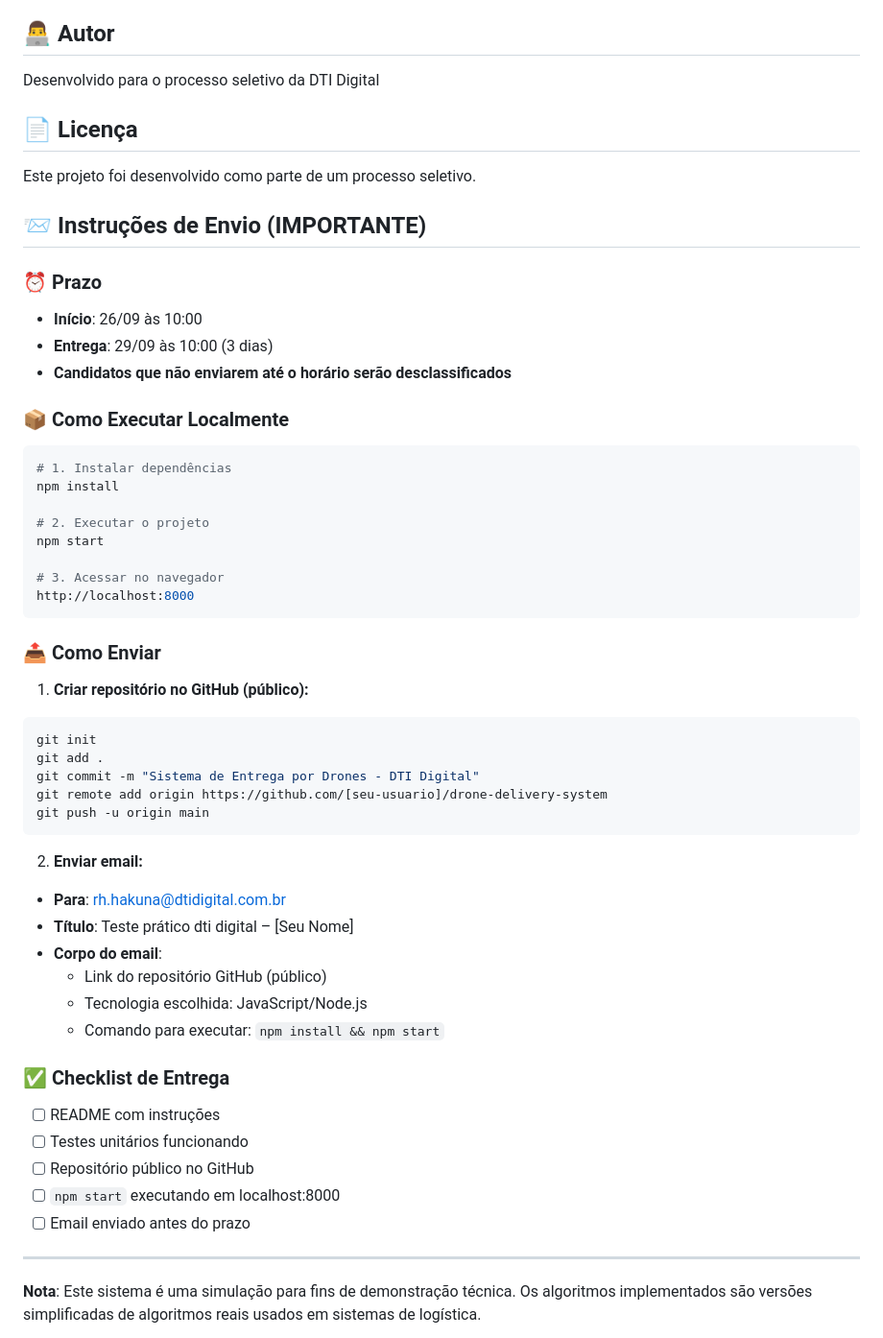
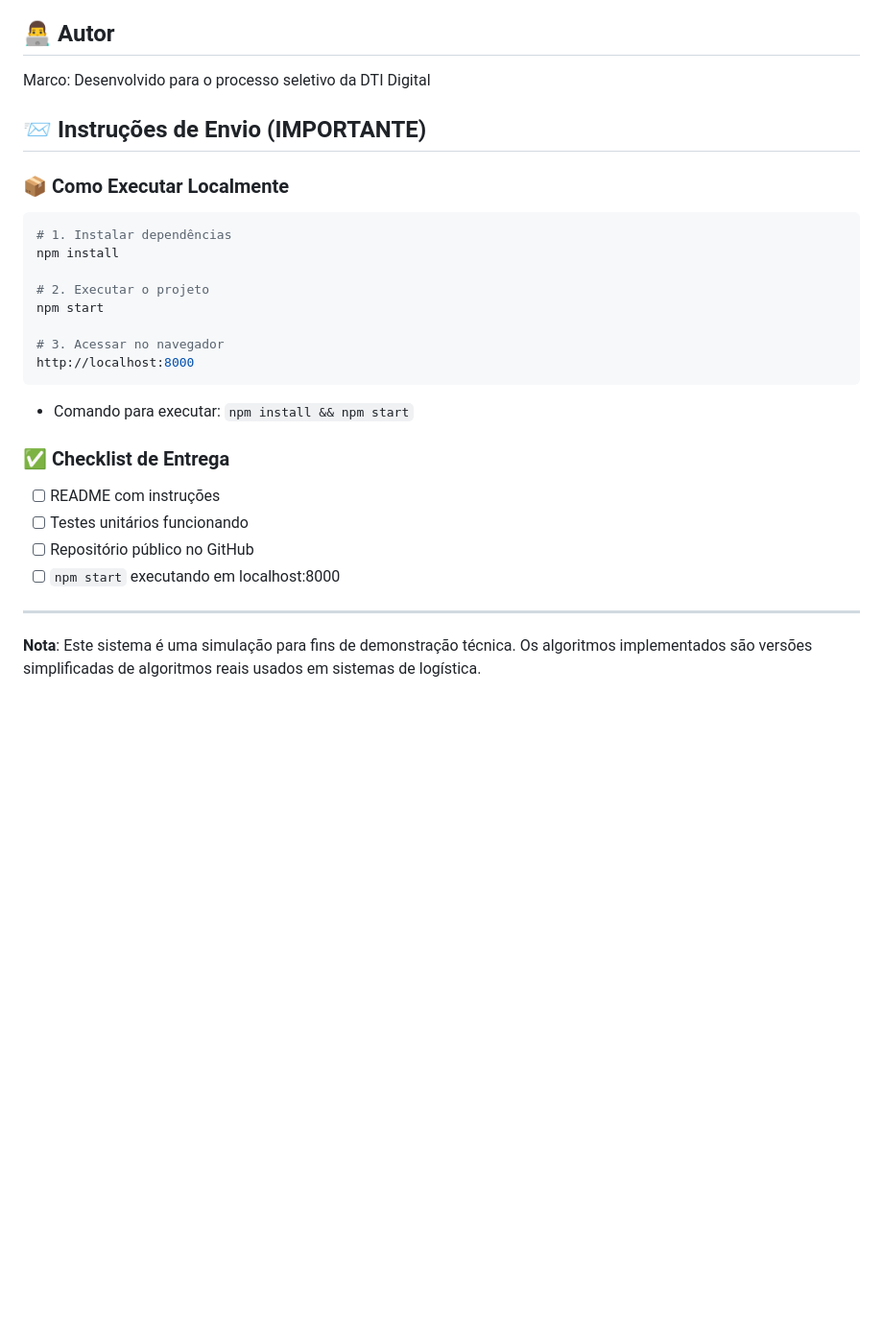
Before and after one commit to marcobispojr/projetodrones, a Markdown page: drone-delivery-system/README.md, the part around the change. Shown at 96% size. GitHub-like rendering; blank space fills up the shorter version.

````diff
--- a/drone-delivery-system/README.md
+++ b/drone-delivery-system/README.md
@@ -276,18 +276,10 @@ Com a otimização implementada, o sistema consegue:
 
 ## 👨‍💻 Autor
 
-Desenvolvido para o processo seletivo da DTI Digital
-
-## 📄 Licença
-
-Este projeto foi desenvolvido como parte de um processo seletivo.
+Marco: Desenvolvido para o processo seletivo da DTI Digital
 
 ## 📨 Instruções de Envio (IMPORTANTE)
 
-### ⏰ Prazo
-- **Início**: 26/09 às 10:00
-- **Entrega**: 29/09 às 10:00 (3 dias)
-- **Candidatos que não enviarem até o horário serão desclassificados**
 
 ### 📦 Como Executar Localmente
 ```bash
@@ -301,23 +293,7 @@ npm start
 http://localhost:8000
 ```
 
-### 📤 Como Enviar
 
-1. **Criar repositório no GitHub (público):**
-```bash
-git init
-git add .
-git commit -m "Sistema de Entrega por Drones - DTI Digital"
-git remote add origin https://github.com/[seu-usuario]/drone-delivery-system
-git push -u origin main
-```
-
-2. **Enviar email:**
-- **Para**: rh.hakuna@dtidigital.com.br
-- **Título**: Teste prático dti digital – [Seu Nome]
-- **Corpo do email**:
-  - Link do repositório GitHub (público)
-  - Tecnologia escolhida: JavaScript/Node.js
   - Comando para executar: `npm install && npm start`
 
 ### ✅ Checklist de Entrega
@@ -325,7 +301,6 @@ git push -u origin main
 - [ ] Testes unitários funcionando
 - [ ] Repositório público no GitHub
 - [ ] `npm start` executando em localhost:8000
-- [ ] Email enviado antes do prazo
 
 ---
 
````
